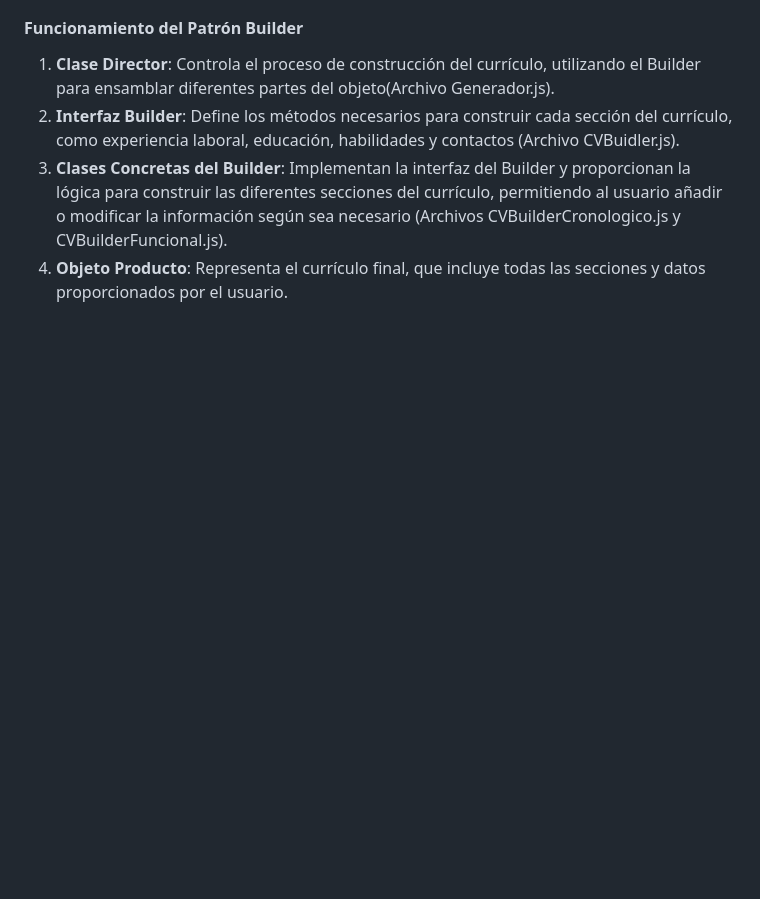
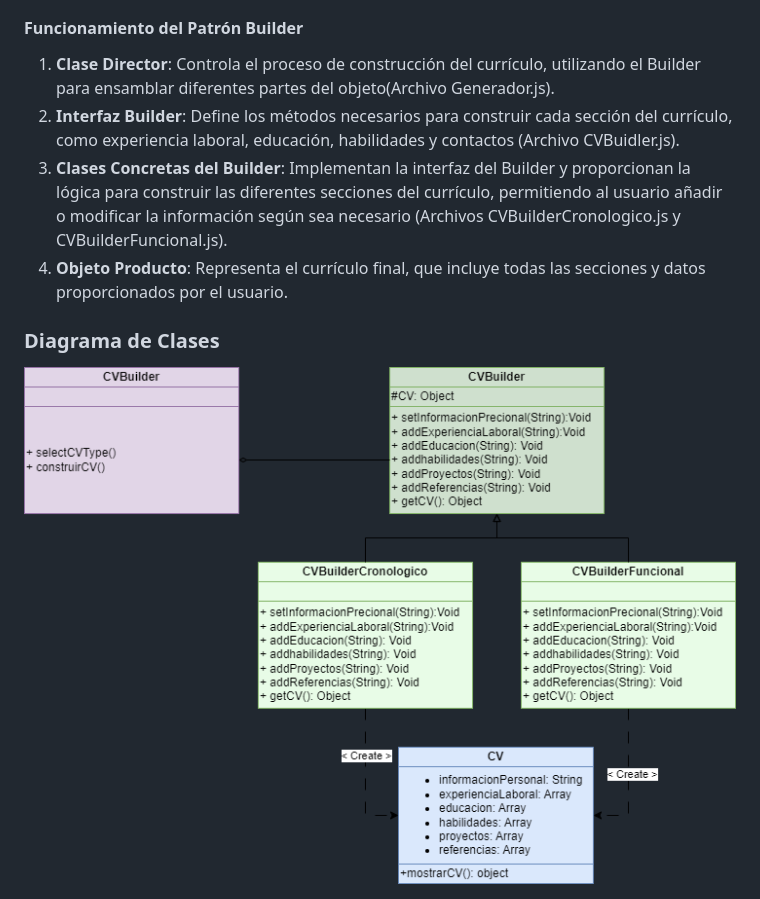
Before and after one commit to ADEP-123/implementacionPatronBuilder, a Markdown page: README.MD, the part around the change. Rendered like a GitHub page; pictures changed too: DriagramadeClases.png (added); blank space fills up the shorter version.

Commit message:
docs: :memo: Diagrama de clases

```diff
--- a/README.MD
+++ b/README.MD
@@ -21,3 +21,6 @@ El patrón Builder se ha implementado en esta aplicación para facilitar la cons
 2. **Interfaz Builder**: Define los métodos necesarios para construir cada sección del currículo, como experiencia laboral, educación, habilidades y contactos (Archivo CVBuidler.js).
 3. **Clases Concretas del Builder**: Implementan la interfaz del Builder y proporcionan la lógica para construir las diferentes secciones del currículo, permitiendo al usuario añadir o modificar la información según sea necesario (Archivos CVBuilderCronologico.js y CVBuilderFuncional.js).
 4. **Objeto Producto**: Representa el currículo final, que incluye todas las secciones y datos proporcionados por el usuario.
+
+### Diagrama de Clases
+<img src="DriagramadeClases.png">
```
Also changed, not shown: 1 other file.
